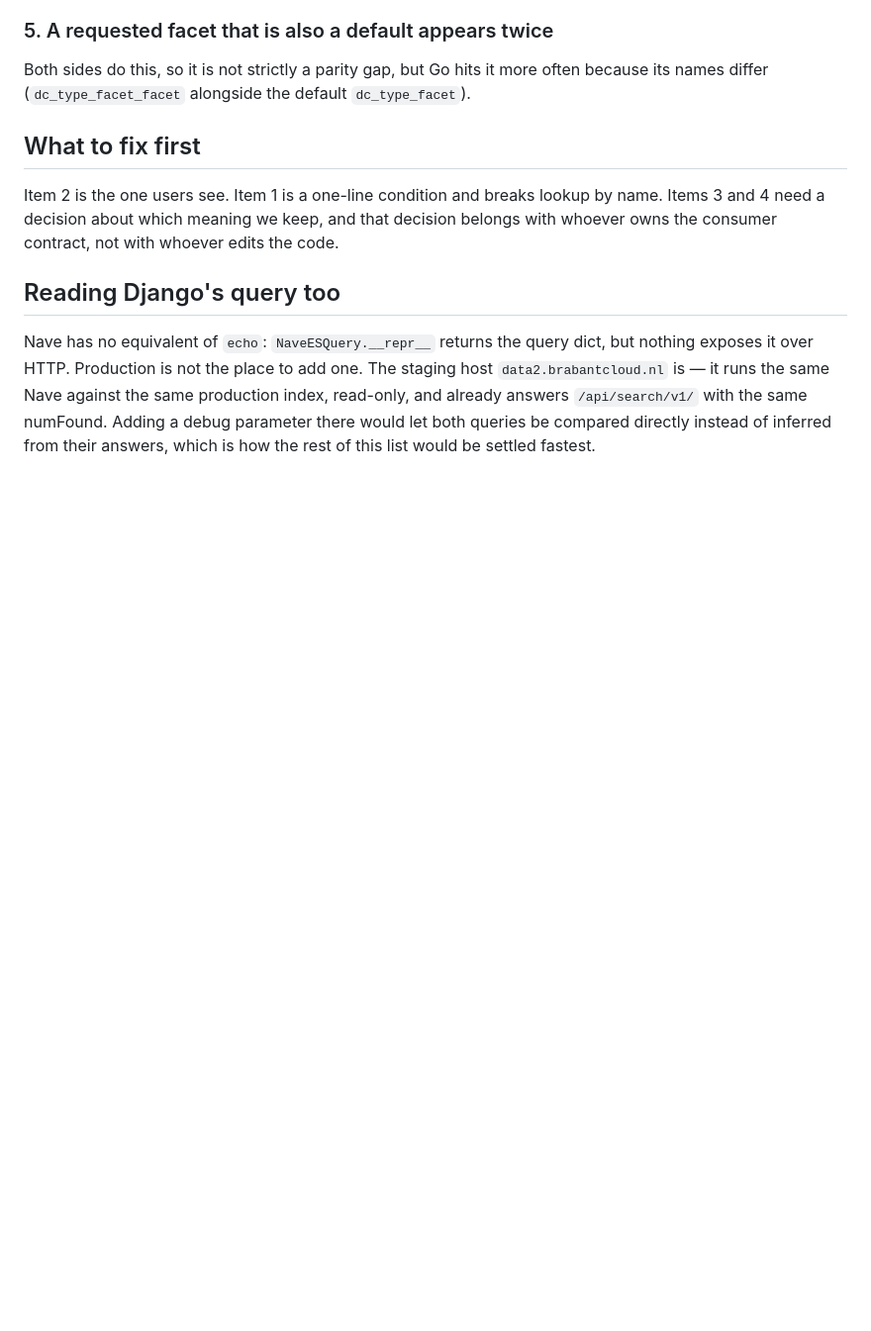
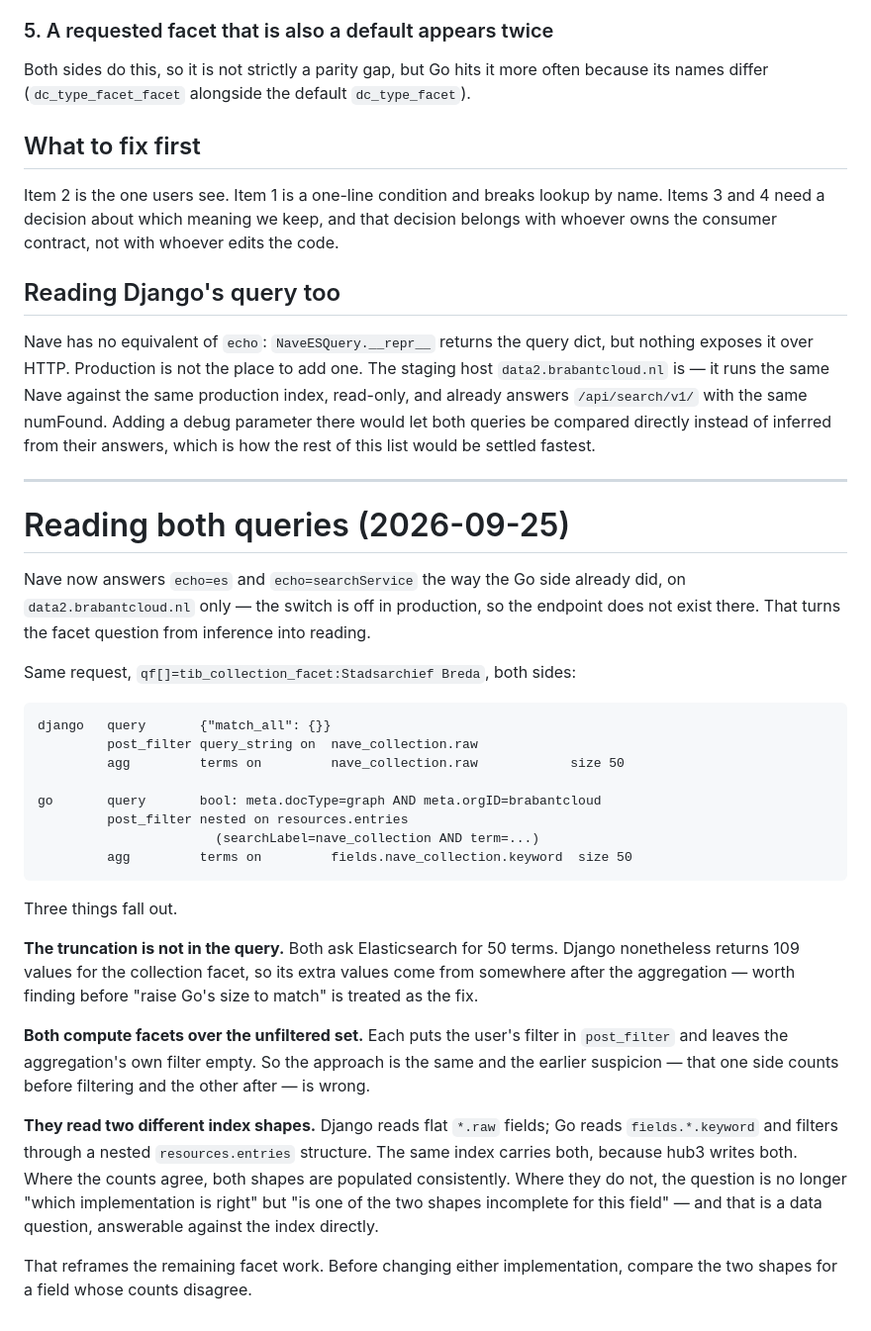
Before and after one commit to delving/hub3, a Markdown page: tools/parity/bevindingen-2026-09-25.md, the part around the change. Shown at 99% size. GitHub-like rendering; blank space fills up the shorter version.

Commit message:
docs(parity): read both Elasticsearch queries instead of inferring them
With echo now available on the staging Nave, the same request can be read on
both sides rather than guessed at from its answer. Three things change.

The facet truncation is not in the query: both ask Elasticsearch for 50 terms,
yet Django returns 109 values, so its extra values arrive after the
aggregation. Raising Go's size would not have been the fix.

Both compute facets over the unfiltered set -- each puts the user's filter in
post_filter and leaves the aggregation filter empty -- so the earlier
suspicion that one counts before filtering and the other after is wrong.

And they read two different index shapes: Django flat *.raw fields, Go
fields.*.keyword plus a nested resources.entries filter. The same index
carries both because hub3 writes both. Where counts disagree, the question
becomes whether one shape is incomplete for that field, which is a data
question rather than an implementation one.

Co-Authored-By: Claude Opus 5 (1M context) <noreply@anthropic.com>
Claude-Session: https://claude.ai/code/session_01UiqHR3gVxqJiNkvQJXTrje

````diff
--- a/tools/parity/bevindingen-2026-09-25.md
+++ b/tools/parity/bevindingen-2026-09-25.md
@@ -213,3 +213,48 @@ against the same production index, read-only, and already answers
 `/api/search/v1/` with the same numFound. Adding a debug parameter there
 would let both queries be compared directly instead of inferred from their
 answers, which is how the rest of this list would be settled fastest.
+
+---
+
+# Reading both queries (2026-09-25)
+
+Nave now answers `echo=es` and `echo=searchService` the way the Go side
+already did, on `data2.brabantcloud.nl` only — the switch is off in
+production, so the endpoint does not exist there. That turns the facet
+question from inference into reading.
+
+Same request, `qf[]=tib_collection_facet:Stadsarchief Breda`, both sides:
+
+```
+django   query       {"match_all": {}}
+         post_filter query_string on  nave_collection.raw
+         agg         terms on         nave_collection.raw            size 50
+
+go       query       bool: meta.docType=graph AND meta.orgID=brabantcloud
+         post_filter nested on resources.entries
+                       (searchLabel=nave_collection AND term=...)
+         agg         terms on         fields.nave_collection.keyword  size 50
+```
+
+Three things fall out.
+
+**The truncation is not in the query.** Both ask Elasticsearch for 50 terms.
+Django nonetheless returns 109 values for the collection facet, so its extra
+values come from somewhere after the aggregation — worth finding before
+"raise Go's size to match" is treated as the fix.
+
+**Both compute facets over the unfiltered set.** Each puts the user's filter
+in `post_filter` and leaves the aggregation's own filter empty. So the
+approach is the same and the earlier suspicion — that one side counts before
+filtering and the other after — is wrong.
+
+**They read two different index shapes.** Django reads flat `*.raw` fields;
+Go reads `fields.*.keyword` and filters through a nested `resources.entries`
+structure. The same index carries both, because hub3 writes both. Where the
+counts agree, both shapes are populated consistently. Where they do not, the
+question is no longer "which implementation is right" but "is one of the two
+shapes incomplete for this field" — and that is a data question, answerable
+against the index directly.
+
+That reframes the remaining facet work. Before changing either
+implementation, compare the two shapes for a field whose counts disagree.
````
